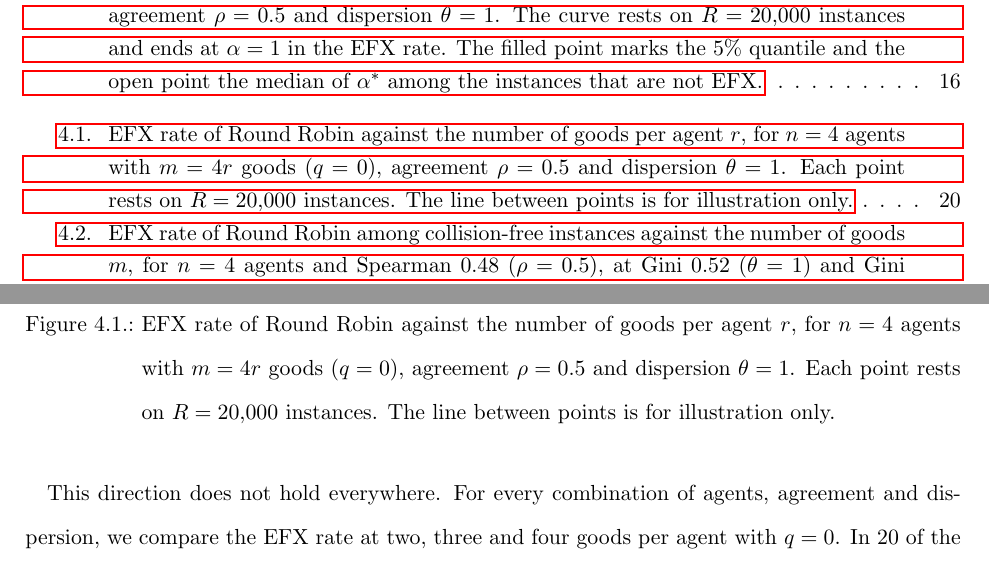
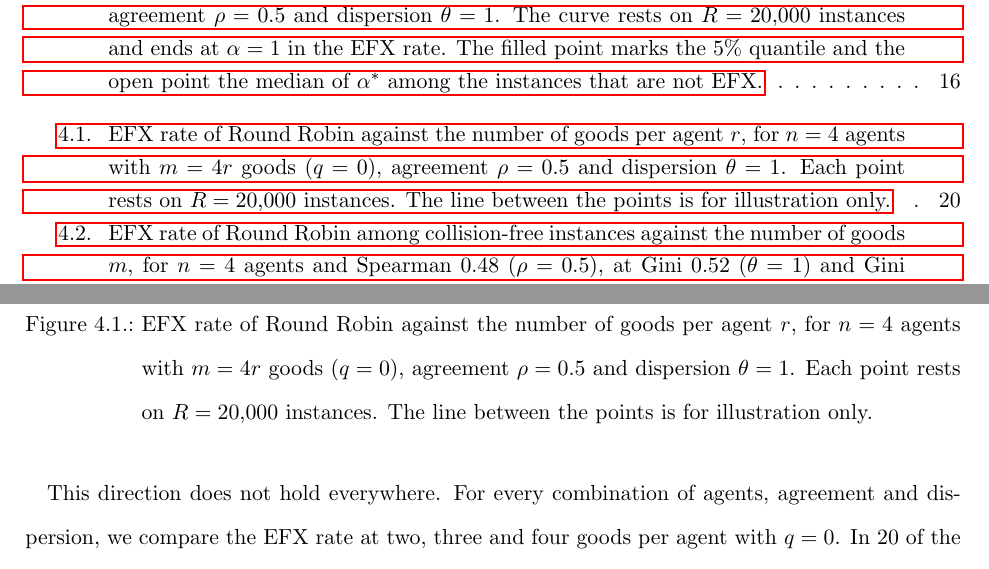
Before and after one commit to francisco-waggershauser/Bachelor_Thesis, a LaTeX thesis (main.tex, which reads chapters/04_results/sec1_goods_per_agent.tex): two parts of pages 6 and 27 of 66, joined at a grey line, cut so that both start at the same text. Compiled offline with pdfLaTeX.

Commit message:
Fig. 4.1 caption: wording as agreed
Co-Authored-By: Claude Opus 5.5 <noreply@anthropic.com>
Claude-Session: https://claude.ai/code/session_01WL61VmbYAaeYUibAZ1pBok

```diff
--- a/chapters/04_results/sec1_goods_per_agent.tex
+++ b/chapters/04_results/sec1_goods_per_agent.tex
@@ -28,7 +28,7 @@ $11{,}828$ instances fail.
   \includegraphics{fig43_goods_rate.pdf}
   \caption{EFX rate of Round Robin against the number of goods per agent $r$, for $n=4$ agents
   with $m=4r$ goods ($q=0$), agreement $\rho=0.5$ and dispersion $\theta=1$. Each point rests on
-  $R=20{,}000$ instances. The line between points is for illustration only.}
+  $R=20{,}000$ instances. The line between the points is for illustration only.}
   \label{fig:goods}
 \end{figure}
 
```
